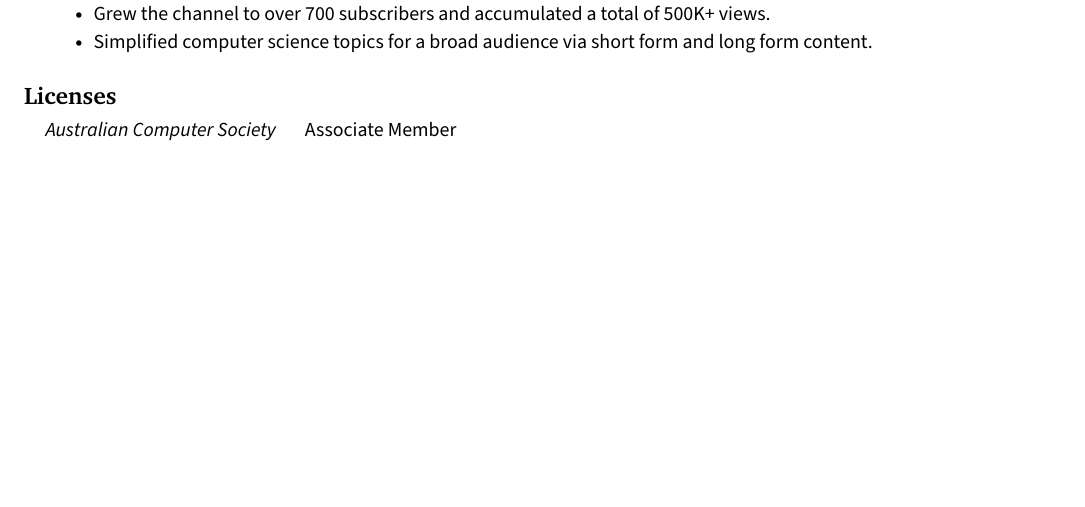
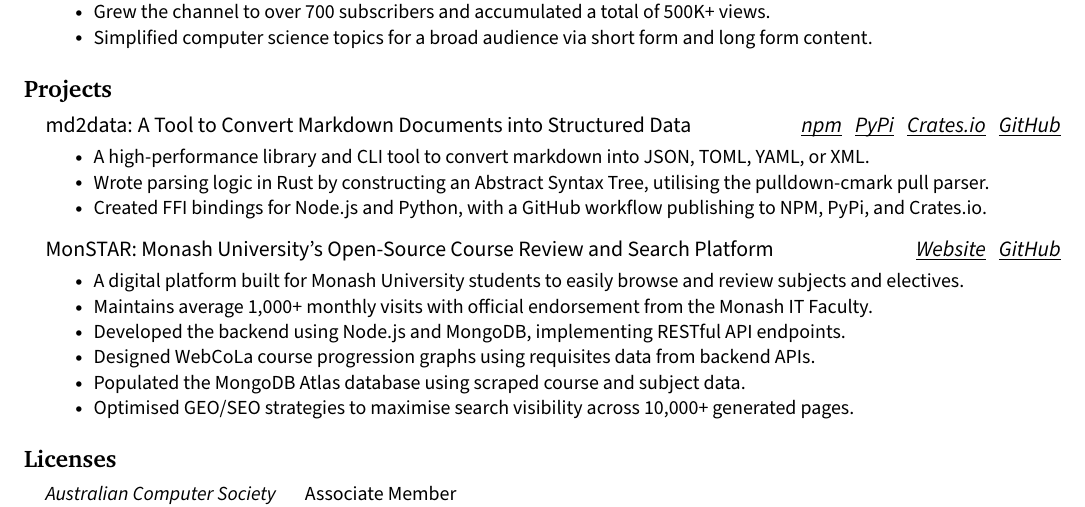
Before and after one commit to jenul-ferdinand/resume, a LaTeX CV (resume.tex): part of page 2 of 2, cut so that both start at the same text, the shorter picture padded with empty space. Compiled offline with pdfLaTeX.

Commit message:
refactor: move projects down

```diff
--- a/resume.tex
+++ b/resume.tex
@@ -294,6 +294,37 @@
 			\resumeItemListEnd
 	\resumeSubHeadingListEnd
 
+% --------------------------------- PROJECTS --------------------------------- %
+\section{\textbf{Projects}}
+	\resumeSubHeadingListStart
+
+    % ! Markdown to Data Project
+		\resumeProjectHeading
+			{md2data: A Tool to Convert Markdown Documents into Structured Data}{\href{https://www.npmjs.com/package/md2data}{\textit{\underline{\smash{npm}}}} \ \ \href{https://pypi.org/project/md2data/}{\textit{\underline{\smash{PyPi}}}} \ \
+      \href{https://crates.io/crates/md2data}{\textit{\underline{Crates.io}}} \ \
+      \href{https://github.com/jenul-ferdinand/md2data}{\textit{\underline{GitHub}}}}
+			\resumeItemListStart
+				\resumeItem{A high-performance library and CLI tool to convert markdown into JSON, TOML, YAML, or XML.}
+        \resumeItem{Wrote parsing logic in Rust by constructing an Abstract Syntax Tree, utilising the pulldown-cmark pull parser.}
+        \resumeItem{Created FFI bindings for Node.js and Python, with a GitHub workflow publishing to NPM, PyPi, and Crates.io.}
+			\resumeItemListEnd
+
+    \vspace{3pt}
+
+		% ! MonSTAR
+		\resumeProjectHeading
+			{MonSTAR: Monash University's Open-Source Course Review and Search Platform}{\href{https://monstar.wired.org.au}{\textit{\underline{Website}}} \ \ \href{https://github.com/wiredmonash/monstar}{\textit{\underline{GitHub}}}}
+			\resumeItemListStart
+				\resumeItem{A digital platform built for Monash University students to easily browse and review subjects and electives.}
+        \resumeItem{Maintains average 1,000+ monthly visits with official endorsement from the Monash IT Faculty.}
+				\resumeItem{Developed the backend using Node.js and MongoDB, implementing RESTful API endpoints.}
+        \resumeItem{Designed WebCoLa course progression graphs using requisites data from backend APIs.}
+				\resumeItem{Populated the MongoDB Atlas database using scraped course and subject data.}
+        \resumeItem{Optimised GEO/SEO strategies to maximise search visibility across 10,000+ generated pages.}
+			\resumeItemListEnd
+
+	\resumeSubHeadingListEnd
+
 % ------------------------ LICENSES AND CERTIFICATIONS ----------------------- %
 \section{\textbf{Licenses}}
   \begin{itemize}[leftmargin=0.15in, label={}]
```
